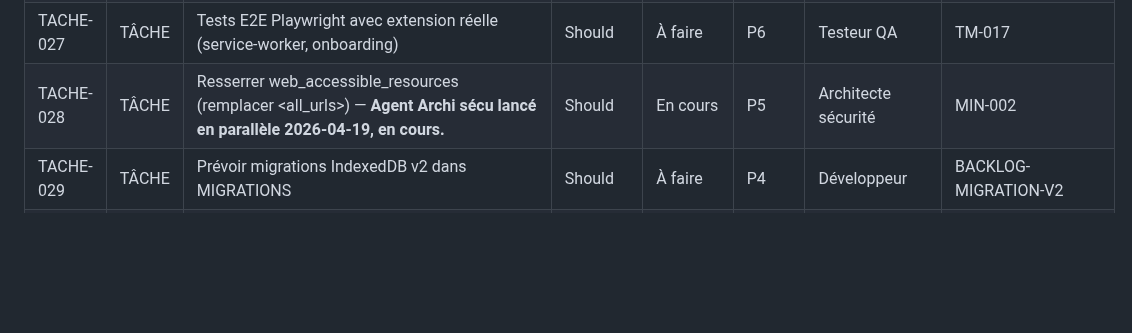
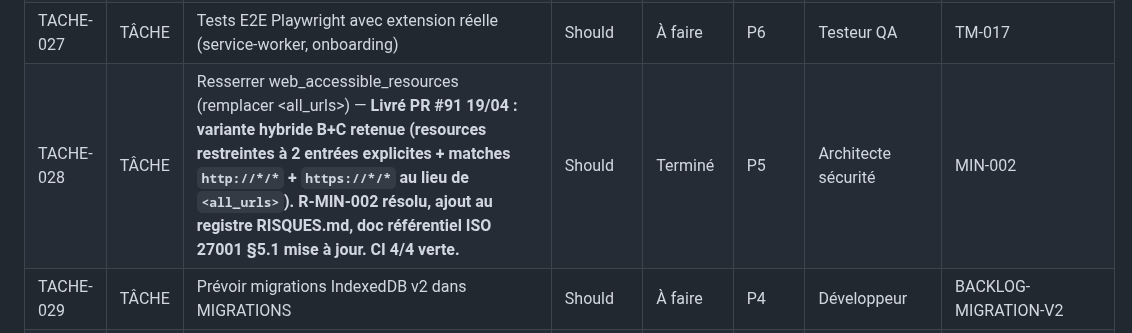
Before and after one commit to antonyblain/sentinel-nudge, a Markdown page: .claude/BACKLOG.md, the part around the change. Rendered like a GitHub page; blank space fills up the shorter version.

Commit message:
chore(backlog): T-028 → Terminé (PR #91 mergeable, agent Archi sécu livre)
Synchronise statut BACKLOG avec realite repo (application LL-029 routine).
T-028 (web_accessible_resources resserre) livre par agent Archi secu PR #91
mergeable, variante hybride B+C, R-MIN-002 resolu.

Refs: T-028, LL-029
Co-Authored-By: Claude Opus 4.7 (1M context) <noreply@anthropic.com>

```diff
--- a/.claude/BACKLOG.md
+++ b/.claude/BACKLOG.md
@@ -29,7 +29,7 @@
 | TACHE-025 | TÂCHE | Ajouter @vitest/coverage-v8 dans devDependencies + script test:coverage                                                                                                                                                                                                                                                                                                                                                                                                                                                                  | Must            | Terminé    | P5    | Développeur                       | TM-020                                                    |
 | TACHE-026 | TÂCHE | Atteindre 80% couverture de tests (niveau Exposé)                                                                                                                                                                                                                                                                                                                                                                                                                                                                                        | Must            | Terminé    | P5    | Testeur QA                        | Comité revue code                                         |
 | TACHE-027 | TÂCHE | Tests E2E Playwright avec extension réelle (service-worker, onboarding)                                                                                                                                                                                                                                                                                                                                                                                                                                                                  | Should          | À faire    | P6    | Testeur QA                        | TM-017                                                    |
-| TACHE-028 | TÂCHE | Resserrer web_accessible_resources (remplacer <all_urls>) — **Agent Archi sécu lancé en parallèle 2026-04-19, en cours.**                                                                                                                                                                                                                                                                                                                                                                                                                                                                                | Should          | En cours    | P5    | Architecte sécurité               | MIN-002                                                   |
+| TACHE-028 | TÂCHE | Resserrer web_accessible_resources (remplacer <all_urls>) — **Livré PR #91 19/04 : variante hybride B+C retenue (resources restreintes à 2 entrées explicites + matches `http://*/*` + `https://*/*` au lieu de `<all_urls>`). R-MIN-002 résolu, ajout au registre RISQUES.md, doc référentiel ISO 27001 §5.1 mise à jour. CI 4/4 verte.** | Should          | Terminé    | P5    | Architecte sécurité               | MIN-002                                                   |
 | TACHE-029 | TÂCHE | Prévoir migrations IndexedDB v2 dans MIGRATIONS                                                                                                                                                                                                                                                                                                                                                                                                                                                                                          | Should          | À faire    | P4    | Développeur                       | BACKLOG-MIGRATION-V2                                      |
 | TACHE-030 | TÂCHE | UX-01 — Créer les icônes réelles 16/48/128px (bloque Chrome Web Store)                                                                                                                                                                                                                                                                                                                                                                                                                                                                   | Must            | Terminé    | P4'   | Expert UX/UI + Développeur        | Brand Book §1.2                                           |
 | TACHE-031 | TÂCHE | UX-03 — Appliquer la palette Aegis Blue (tokens CSS validés)                                                                                                                                                                                                                                                                                                                                                                                                                                                                             | Must            | Terminé    | P4'   | Développeur                       | Brand Book §3 — Arbitrage Commanditaire                   |
```
